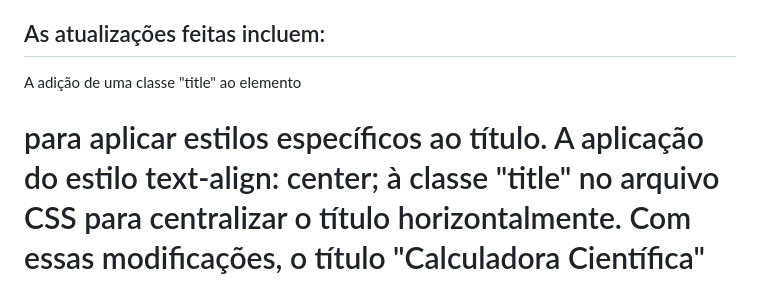
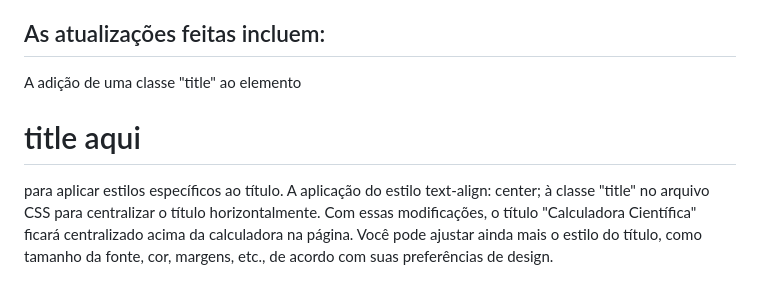
Before and after one commit to Giljared/Calculadora-Cient-fica, a Markdown page: README.md, the part around the change. Rendered like a GitHub page.

Commit message:
Update README.md
title aqui

```diff
--- a/README.md
+++ b/README.md
@@ -20,7 +20,7 @@ Dessa forma, a calculadora científica se adaptará de forma responsiva a qualqu
 
 ## As atualizações feitas incluem:
 
-A adição de uma classe "title" ao elemento <h1> para aplicar estilos específicos ao título.
+A adição de uma classe "title" ao elemento <h1> title aqui </h1> para aplicar estilos específicos ao título.
 A aplicação do estilo text-align: center; à classe "title" no arquivo CSS para centralizar o título horizontalmente.
 Com essas modificações, o título "Calculadora Científica" ficará centralizado acima da calculadora na página. Você pode ajustar ainda mais o estilo do título, como tamanho da fonte, cor, margens, etc., de acordo com suas preferências de design.
 
```
